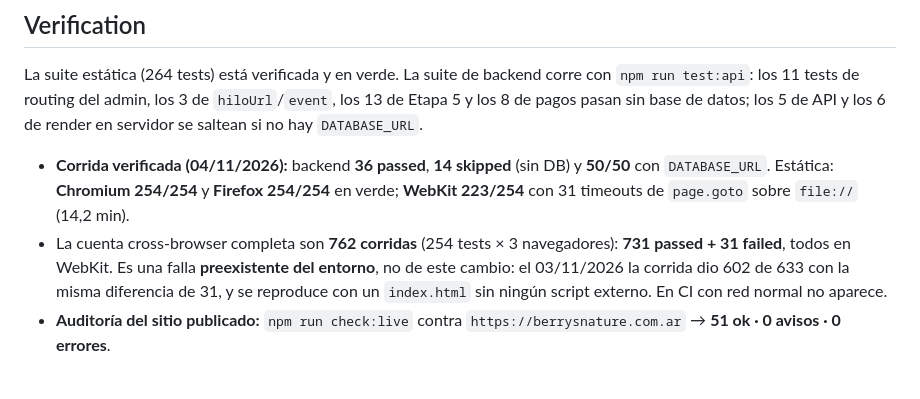
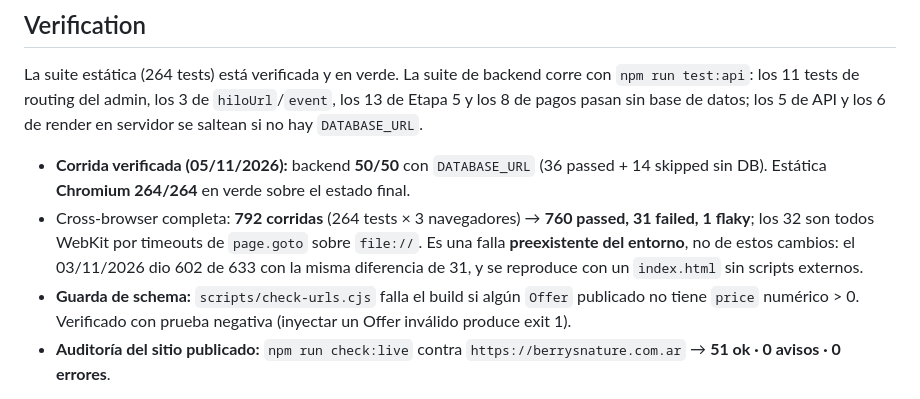
Before and after one commit to Golducke31/BerrysNatureWeb, a Markdown page: TEST_READY.md, the part around the change. Drawn GitHub-style.

Commit message:
Docs: numeros finales de la corrida (264 estaticos, guarda de Offer)

```diff
--- a/TEST_READY.md
+++ b/TEST_READY.md
@@ -136,13 +136,15 @@ La suite estática (264 tests) está verificada y en verde. La suite de backend
 Etapa 5 y los 8 de pagos pasan sin base de datos; los 5 de API y los 6 de render en servidor se
 saltean si no hay `DATABASE_URL`.
 
-- **Corrida verificada (04/11/2026):** backend **36 passed**, **14 skipped** (sin DB) y
-  **50/50** con `DATABASE_URL`. Estática: **Chromium 254/254** y **Firefox 254/254** en verde;
-  **WebKit 223/254** con 31 timeouts de `page.goto` sobre `file://` (14,2 min).
-- La cuenta cross-browser completa son **762 corridas** (254 tests × 3 navegadores):
-  **731 passed + 31 failed**, todos en WebKit. Es una falla **preexistente del entorno**,
-  no de este cambio: el 03/11/2026 la corrida dio 602 de 633 con la misma diferencia de 31,
-  y se reproduce con un `index.html` sin ningún script externo. En CI con red normal no aparece.
+- **Corrida verificada (05/11/2026):** backend **50/50** con `DATABASE_URL` (36 passed +
+  14 skipped sin DB). Estática **Chromium 264/264** en verde sobre el estado final.
+- Cross-browser completa: **792 corridas** (264 tests × 3 navegadores) → **760 passed,
+  31 failed, 1 flaky**; los 32 son todos WebKit por timeouts de `page.goto` sobre `file://`.
+  Es una falla **preexistente del entorno**, no de estos cambios: el 03/11/2026 dio 602 de 633
+  con la misma diferencia de 31, y se reproduce con un `index.html` sin scripts externos.
+- **Guarda de schema:** `scripts/check-urls.cjs` falla el build si algún `Offer` publicado
+  no tiene `price` numérico > 0. Verificado con prueba negativa (inyectar un Offer inválido
+  produce exit 1).
 - **Auditoría del sitio publicado:** `npm run check:live` contra `https://berrysnature.com.ar`
   → **51 ok · 0 avisos · 0 errores**.
 
```
